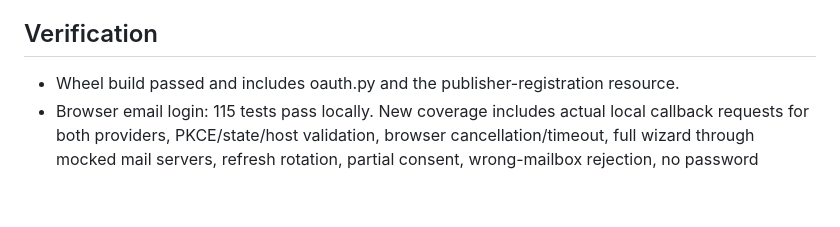
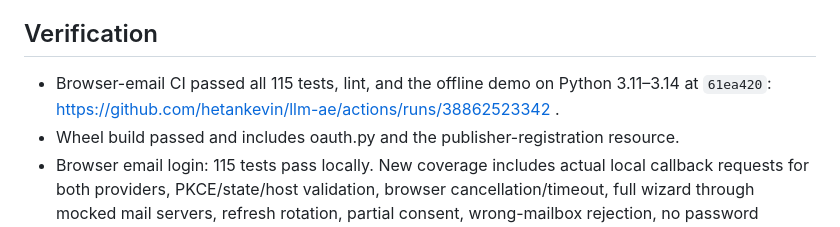
Before and after one commit to hetankevin/llm-ae, a Markdown page: HANDOFF.md, the part around the change. Rendered like a GitHub page; blank space fills up the shorter version.

Commit message:
record browser login checks

```diff
--- a/HANDOFF.md
+++ b/HANDOFF.md
@@ -43,6 +43,8 @@ until approved. Routine reminders can be delegated explicitly. Manuscripts,
 email, credentials, and the SQLite database stay outside version control.
 
 ## Verification
+- Browser-email CI passed all 115 tests, lint, and the offline demo on Python
+  3.11–3.14 at `61ea420`: https://github.com/hetankevin/llm-ae/actions/runs/38862523342 .
 - Wheel build passed and includes oauth.py and the publisher-registration resource.
 - Browser email login: 115 tests pass locally. New coverage includes actual local
   callback requests for both providers, PKCE/state/host validation, browser
```
